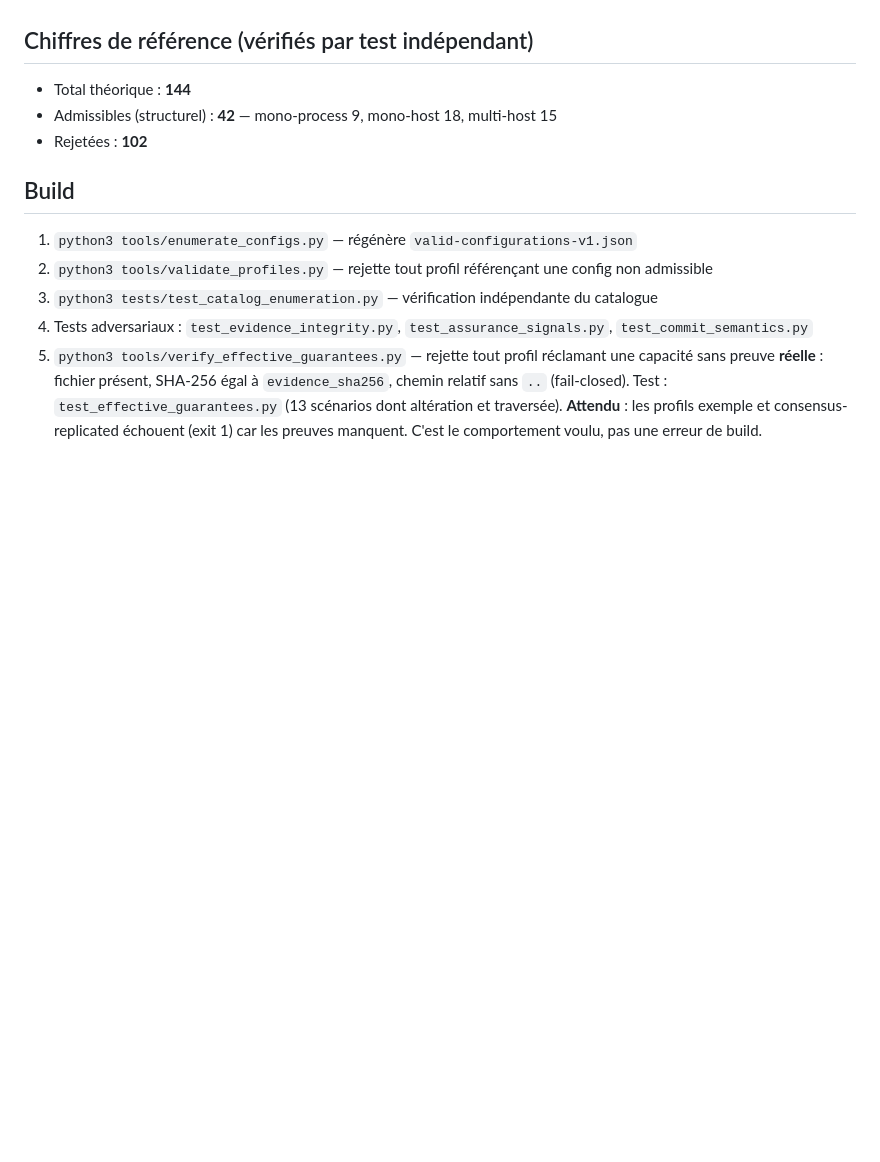
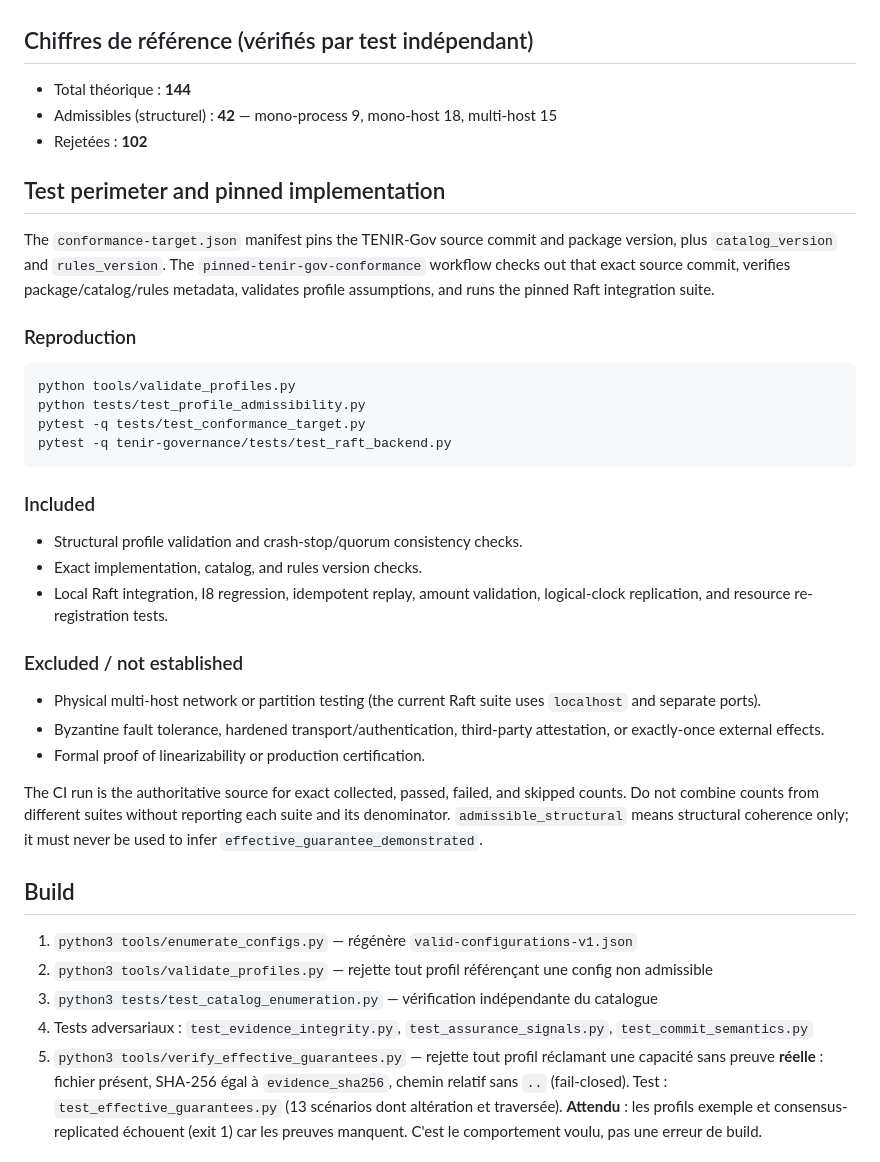
Before and after one commit to skiredj-prog/reg-conformance, a Markdown page: README.md, the part around the change. Rendered like a GitHub page; blank space fills up the shorter version.

Commit message:
docs(conformance): document pinned test perimeter and limitations

````diff
--- a/README.md
+++ b/README.md
@@ -90,6 +90,30 @@ Le standard ne prescrit ni Raft, ni Paxos, ni etcd, ni PostgreSQL. Il prescrit c
 - Admissibles (structurel) : **42** — mono-process 9, mono-host 18, multi-host 15
 - Rejetées : **102**
 
+## Test perimeter and pinned implementation
+
+The `conformance-target.json` manifest pins the TENIR-Gov source commit and package version, plus `catalog_version` and `rules_version`. The `pinned-tenir-gov-conformance` workflow checks out that exact source commit, verifies package/catalog/rules metadata, validates profile assumptions, and runs the pinned Raft integration suite.
+
+### Reproduction
+
+```bash
+python tools/validate_profiles.py
+python tests/test_profile_admissibility.py
+pytest -q tests/test_conformance_target.py
+pytest -q tenir-governance/tests/test_raft_backend.py
+```
+
+### Included
+- Structural profile validation and crash-stop/quorum consistency checks.
+- Exact implementation, catalog, and rules version checks.
+- Local Raft integration, I8 regression, idempotent replay, amount validation, logical-clock replication, and resource re-registration tests.
+
+### Excluded / not established
+- Physical multi-host network or partition testing (the current Raft suite uses `localhost` and separate ports).
+- Byzantine fault tolerance, hardened transport/authentication, third-party attestation, or exactly-once external effects.
+- Formal proof of linearizability or production certification.
+
+The CI run is the authoritative source for exact collected, passed, failed, and skipped counts. Do not combine counts from different suites without reporting each suite and its denominator. `admissible_structural` means structural coherence only; it must never be used to infer `effective_guarantee_demonstrated`.
 ## Build
 
 1. `python3 tools/enumerate_configs.py` — régénère `valid-configurations-v1.json`
````
